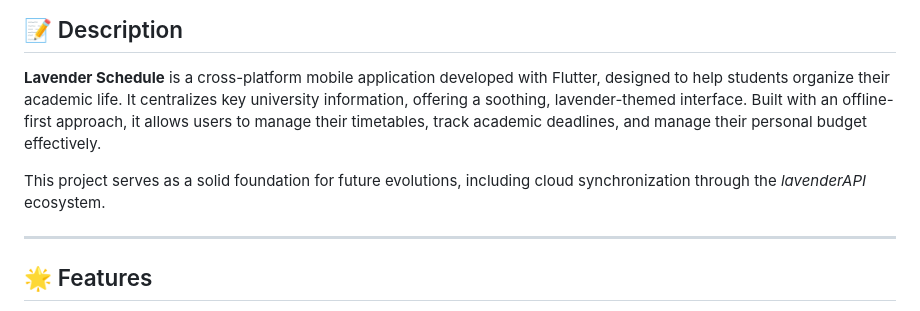
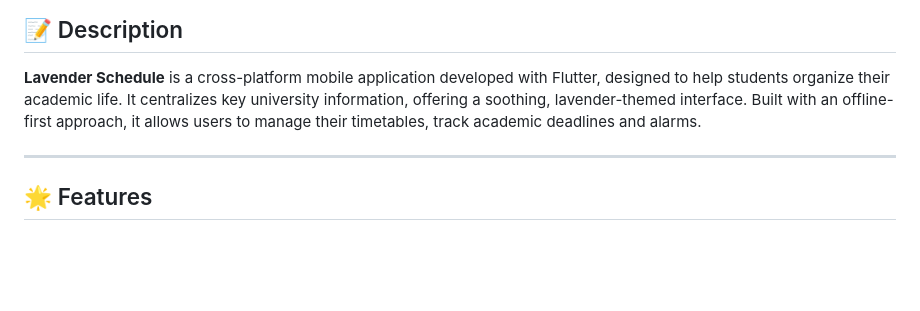
Before and after one commit to Zeteox/lavender_schedule, a Markdown page: README.md, the part around the change. Drawn GitHub-style; blank space fills up the shorter version.

Commit message:
docs: fixed some points in the readme

```diff
--- a/README.md
+++ b/README.md
@@ -8,9 +8,7 @@
 ## 📝 Description
 
 **Lavender Schedule** is a cross-platform mobile application developed with Flutter, designed to help students organize their academic life.
-It centralizes key university information, offering a soothing, lavender-themed interface. Built with an offline-first approach, it allows users to manage their timetables, track academic deadlines, and manage their personal budget effectively.
-
-This project serves as a solid foundation for future evolutions, including cloud synchronization through the *lavenderAPI* ecosystem.
+It centralizes key university information, offering a soothing, lavender-themed interface. Built with an offline-first approach, it allows users to manage their timetables, track academic deadlines and alarms.
 
 ---
 
```
